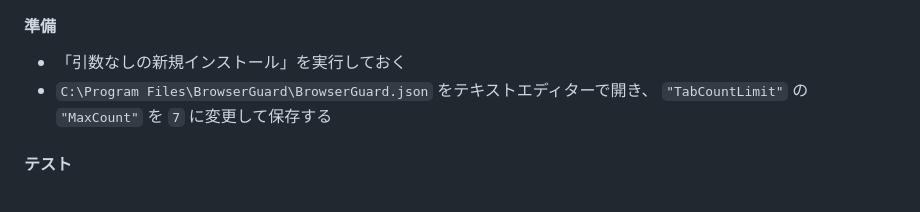
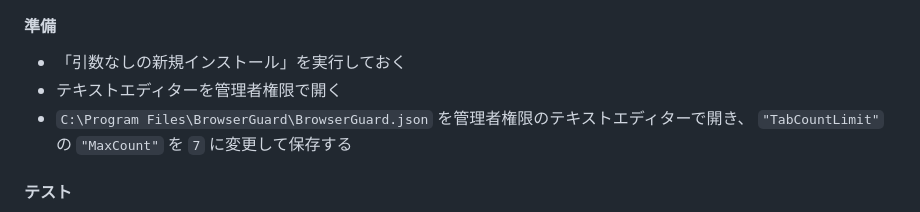
Before and after one commit to clear-code/BrowserGuard, a Markdown page: docs/verify/インストーラーテスト手順書.md, the part around the change. Drawn GitHub-style.

```diff
--- a/docs/verify/インストーラーテスト手順書.md
+++ b/docs/verify/インストーラーテスト手順書.md
@@ -538,7 +538,8 @@ VERYSILENT を指定したとき、画面が表示されない状態でインス
 #### 準備
 
 * 「引数なしの新規インストール」を実行しておく
-* `C:\Program Files\BrowserGuard\BrowserGuard.json` をテキストエディターで開き、
+* テキストエディターを管理者権限で開く
+* `C:\Program Files\BrowserGuard\BrowserGuard.json` を管理者権限のテキストエディターで開き、
   `"TabCountLimit"` の `"MaxCount"` を `7` に変更して保存する
 
 #### テスト
```
Also changed, not shown: docs/sources/BrowserGuardAdminGuide.md (+7 -1 lines).
